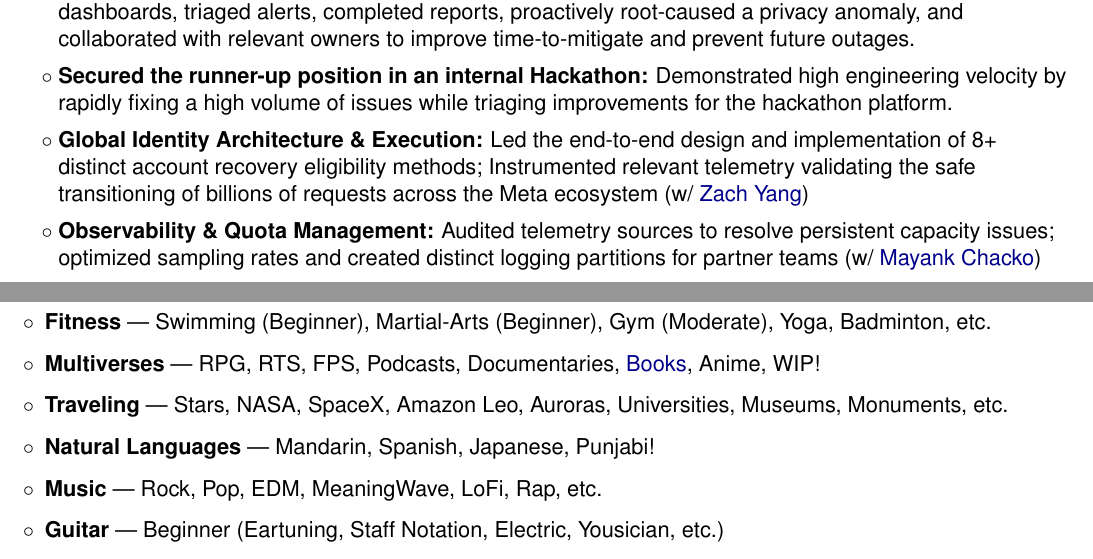
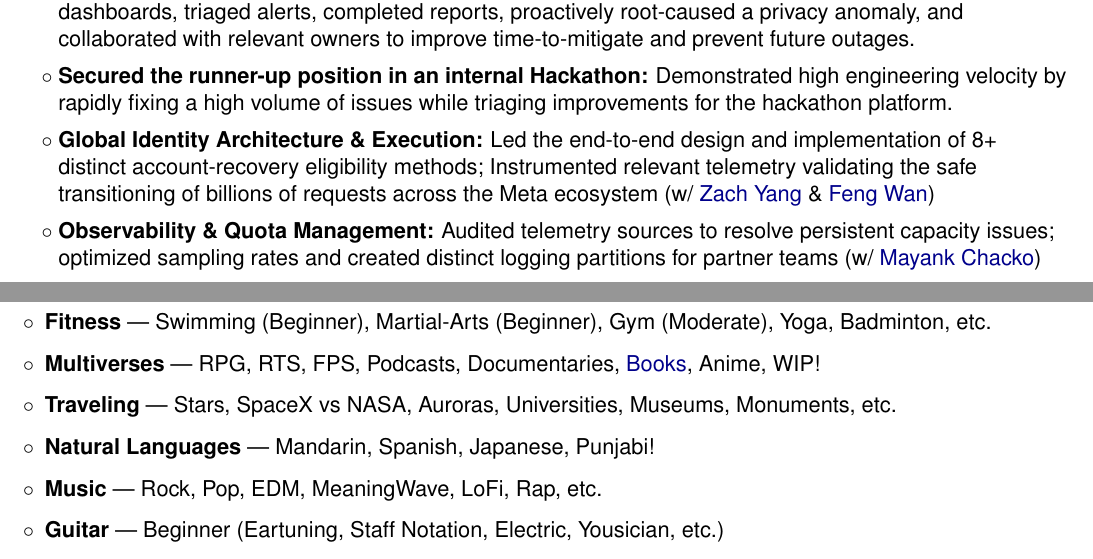
Before and after one commit to manu4rhyme/Avinash_Agarwal_CV, a LaTeX CV (Avinash_Agarwal_CV.tex): two parts of pages 1 and 8 of 8, joined at a grey line, cut so that both start at the same text. Compiled offline with pdfLaTeX; a LaTeX package or settings file that is missing is left out.

Commit message:
Revise CV content and improve clarity
Updated CV with additional collaborators and refined descriptions.

```diff
--- a/Avinash_Agarwal_CV.tex
+++ b/Avinash_Agarwal_CV.tex
@@ -183,7 +183,7 @@ Engineering veteran with \textbf{8+ years of industry leading experience at Meta
     \item \textbf{Automated On-Call Agent:} Enhanced an alert summarizer agent by resolving prompt completeness errors; Collaborated directly with the company-wide on-call platform owners to include this agent in their workflow, significantly improving engineering productivity (w/ \href{https://www.linkedin.com/in/nanwaychen/}{Nanway Chen})
     \item \textbf{On-Call Operations \& Incident Management:} Completed specialized onboarding; monitored dashboards, triaged alerts, completed reports, proactively root-caused a privacy anomaly, and collaborated with relevant owners to improve time-to-mitigate and prevent future outages.
     \item \textbf{Secured the runner-up position in an internal Hackathon:} Demonstrated high engineering velocity by rapidly fixing a high volume of issues while triaging improvements for the hackathon platform.
-    \item \textbf{Global Identity Architecture \& Execution:} Led the end-to-end design and implementation of 8+ distinct account recovery eligibility methods; Instrumented relevant telemetry validating the safe transitioning of billions of requests across the Meta ecosystem (w/ \href{https://www.linkedin.com/in/zach-yang-b0813a152/}{Zach Yang})
+    \item \textbf{Global Identity Architecture \& Execution:} Led the end-to-end design and implementation of 8+ distinct account-recovery eligibility methods; Instrumented relevant telemetry validating the safe transitioning of billions of requests across the Meta ecosystem (w/ \href{https://www.linkedin.com/in/zach-yang-b0813a152/}{Zach Yang} \& \href{https://www.linkedin.com/in/fengwan/}{Feng Wan})
     \item \textbf{Observability \& Quota Management:} Audited telemetry sources to resolve persistent capacity issues; optimized sampling rates and created distinct logging partitions for partner teams (w/ \href{https://www.linkedin.com/in/mayankchacko/}{Mayank Chacko})
     \item \textbf{Privacy-Safe Infrastructure:} Modernized legacy components to use privacy-safe wrappers while onboarding to the unified authentication infrastructure team.
     \item \textbf{Infrastructure Bootcamp:} Dedicated almost a month gaining hands-on training to successfully onboard into my officially hired role on \textbf{Infrastructure Engineering} at Meta.
@@ -480,7 +482,7 @@ Engineering veteran with \textbf{8+ years of industry leading experience at Meta
     \item \textbf{Culinary} — Foodie (Expert), Cooking (Moderate)
     \item \textbf{Fitness} — Swimming (Beginner), Martial-Arts (Beginner), Gym (Moderate), Yoga, Badminton, etc.
     \item \textbf{Multiverses} — RPG, RTS, FPS, Podcasts, Documentaries, \href{https://www.goodreads.com/user/show/58972890-avinash-agarwal}{Books}, \href{}{Anime}, WIP!
-    \item \textbf{Traveling} — Stars, NASA, SpaceX, Amazon Leo, Auroras, Universities, Museums, Monuments, etc.
+    \item \textbf{Traveling} — Stars, SpaceX vs NASA, Auroras, Universities, Museums, Monuments, etc.
     \item \textbf{Natural Languages} — Mandarin, Spanish, Japanese, Punjabi!
     \item \textbf{Music} — Rock, Pop, EDM, MeaningWave, LoFi, Rap, etc.
     \item \textbf{Guitar} — Beginner (Eartuning, Staff Notation, Electric, Yousician, etc.)
```
Also changed, not shown: Avinash_Agarwal_CV.tex (6 more changed lines).
